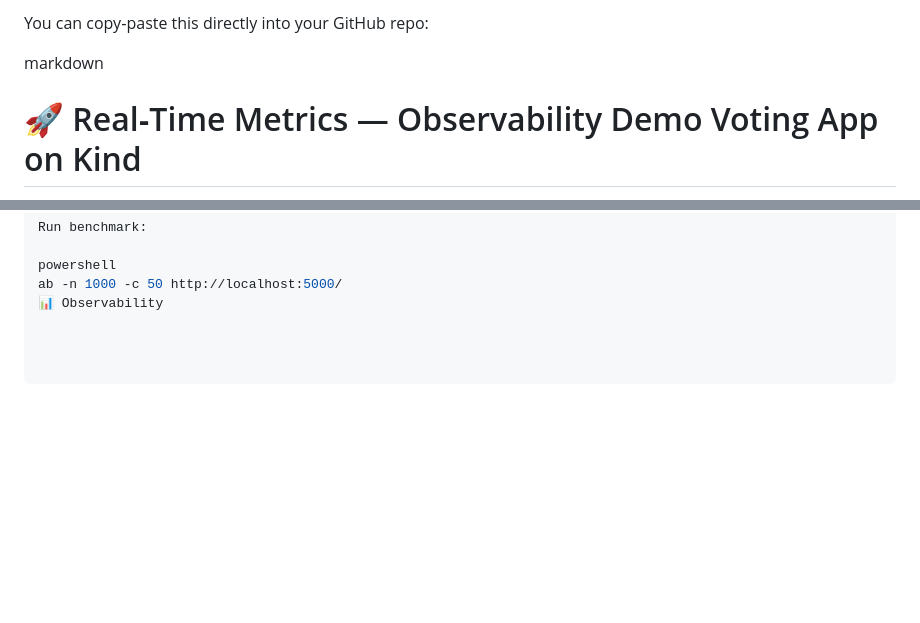
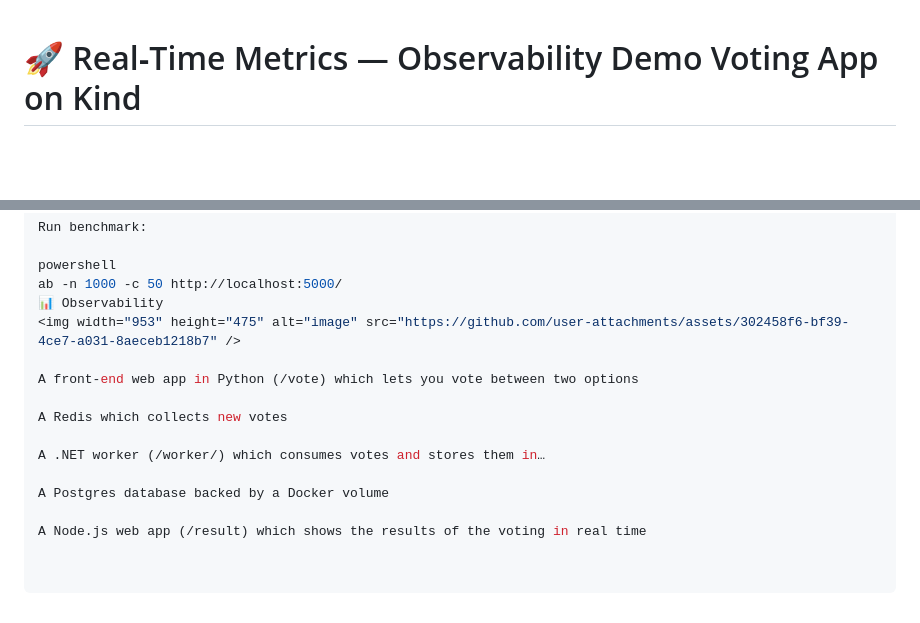
Before and after one commit to oterademoacrisure/Observability_Demo, a Markdown page: README.md, 2 parts joined by grey strips. Drawn GitHub-style; blank space fills up the shorter version.

```diff
--- a/README.md
+++ b/README.md
@@ -1,6 +1,3 @@
-You can copy‑paste this directly into your GitHub repo:
-
-markdown
 # 🚀 Real‑Time Metrics — Observability Demo Voting App on Kind
 
 A comprehensive guide for setting up a **Kubernetes cluster using Kind** on Windows (or AWS EC2), deploying a **containerized voting application**, and integrating **Prometheus + Grafana** for observability.
@@ -158,3 +155,14 @@ Run benchmark:
 powershell
 ab -n 1000 -c 50 http://localhost:5000/
 📊 Observability
+<img width="953" height="475" alt="image" src="https://github.com/user-attachments/assets/302458f6-bf39-4ce7-a031-8aeceb1218b7" />
+
+A front‑end web app in Python (/vote) which lets you vote between two options
+
+A Redis which collects new votes
+
+A .NET worker (/worker/) which consumes votes and stores them in…
+
+A Postgres database backed by a Docker volume
+
+A Node.js web app (/result) which shows the results of the voting in real time
```
Also changed, not shown: other parts of README.md (+5 -5 lines).
